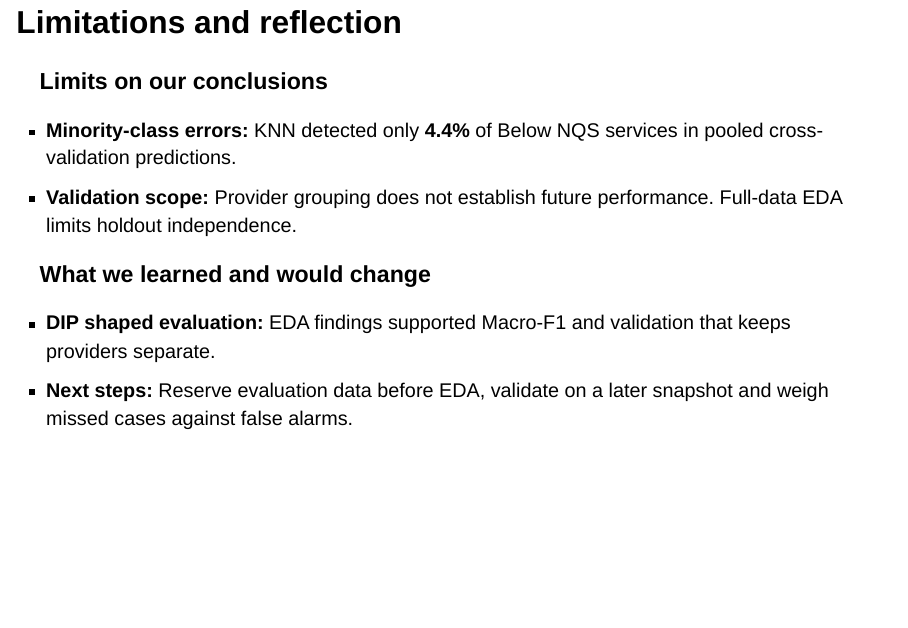
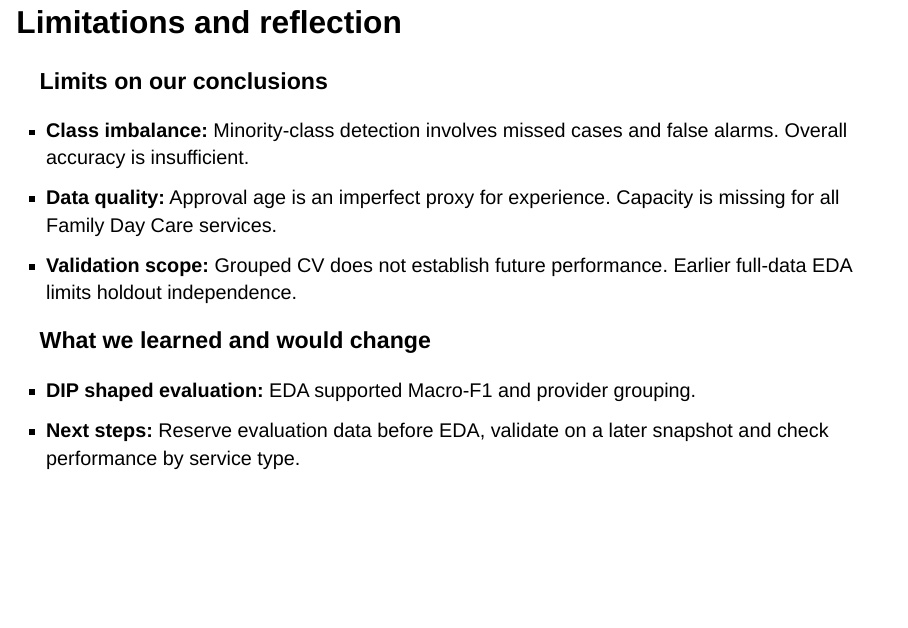
Before and after one commit to Frank2Shao/STAT5003-Group2, a Quarto document (presentation/_limitations-slides.qmd): the whole page. Rendered offline with R 4.5, knitr and Pandoc in place of Quarto, with nearby package versions; drawn as Slidy slides in place of the format the file asks for.

Commit message:
Revise limitations and reflection content
Updated limitations and reflections section to clarify issues related to class imbalance and data quality, and revised next steps for evaluation.

```diff
--- a/presentation/_limitations-slides.qmd
+++ b/presentation/_limitations-slides.qmd
@@ -2,10 +2,11 @@
 
 ### Limits on our conclusions
 
-- **Minority-class errors:** KNN detected only **4.4%** of Below NQS services in pooled cross-validation predictions.
-- **Validation scope:** Provider grouping does not establish future performance. Full-data EDA limits holdout independence.
+- **Class imbalance:** Minority-class detection involves missed cases and false alarms. Overall accuracy is insufficient.
+- **Data quality:** Approval age is an imperfect proxy for experience. Capacity is missing for all Family Day Care services.
+- **Validation scope:** Grouped CV does not establish future performance. Earlier full-data EDA limits holdout independence.
 
 ### What we learned and would change
 
-- **DIP shaped evaluation:** EDA findings supported Macro-F1 and validation that keeps providers separate.
-- **Next steps:** Reserve evaluation data before EDA, validate on a later snapshot and weigh missed cases against false alarms.
+- **DIP shaped evaluation:** EDA supported Macro-F1 and provider grouping.
+- **Next steps:** Reserve evaluation data before EDA, validate on a later snapshot and check performance by service type.
```
